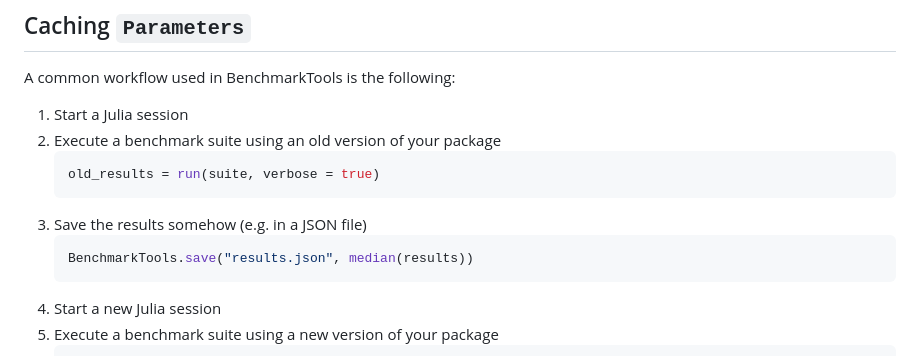
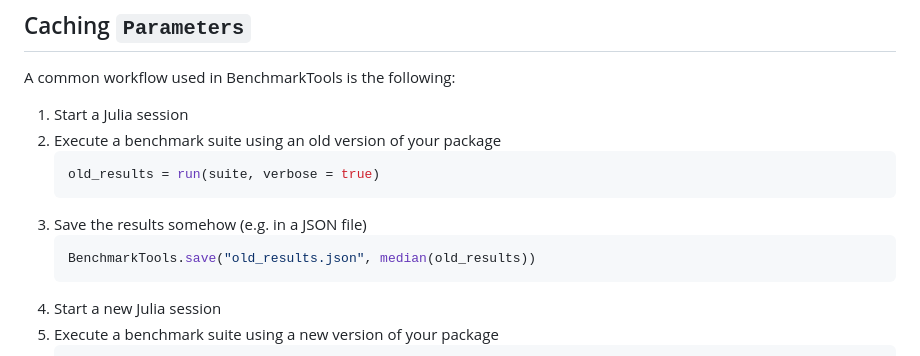
Before and after one commit to JuliaCI/BenchmarkTools.jl, a Markdown page: docs/src/manual.md, the part around the change. Drawn GitHub-style.

Commit message:
use old_results variable 2
Co-authored-by: Guillaume Dalle <22795598+gdalle@users.noreply.github.com>

````diff
--- a/docs/src/manual.md
+++ b/docs/src/manual.md
@@ -862,7 +862,7 @@ A common workflow used in BenchmarkTools is the following:
     ```
 4. Save the results somehow (e.g. in a JSON file)
     ```julia
-    BenchmarkTools.save("results.json", median(results))
+    BenchmarkTools.save("old_results.json", median(old_results))
     ```
 4. Start a new Julia session
 5. Execute a benchmark suite using a new version of your package
````
